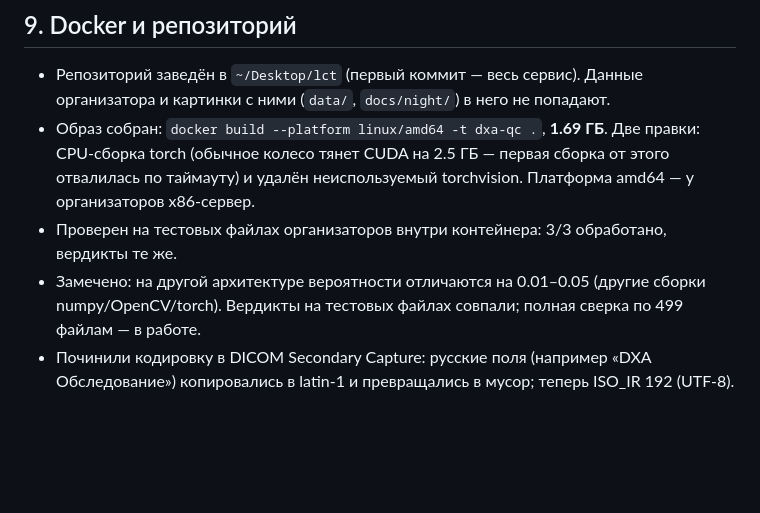
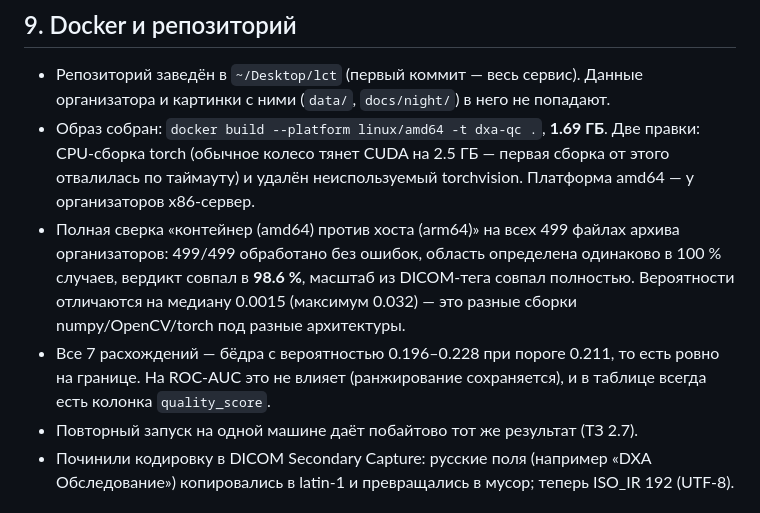
Before and after one commit to michael-lobanoff/dxa-qc, a Markdown page: docs/night_report.md, the part around the change. Rendered like a GitHub page; blank space fills up the shorter version.

Commit message:
Сверка контейнера с хостом на 499 файлах
Вердикт совпал в 98.6%, все 7 расхождений — снимки в пределах 0.02
от порога; вероятности расходятся на медиану 0.0015 из-за разных
сборок библиотек под arm64/amd64. Повторный запуск на одной машине
идентичен.

```diff
--- a/docs/night_report.md
+++ b/docs/night_report.md
@@ -217,9 +217,13 @@ AUC 0.89, в паре с правилом 0.91 (95 % ДИ 0.80–0.99). Глав
 - Образ собран: `docker build --platform linux/amd64 -t dxa-qc .`, **1.69 ГБ**. Две правки: CPU-сборка
   torch (обычное колесо тянет CUDA на 2.5 ГБ — первая сборка от этого отвалилась по таймауту) и удалён
   неиспользуемый torchvision. Платформа amd64 — у организаторов x86-сервер.
-- Проверен на тестовых файлах организаторов внутри контейнера: 3/3 обработано, вердикты те же.
-- Замечено: на другой архитектуре вероятности отличаются на 0.01–0.05 (другие сборки numpy/OpenCV/torch).
-  Вердикты на тестовых файлах совпали; полная сверка по 499 файлам — в работе.
+- Полная сверка «контейнер (amd64) против хоста (arm64)» на всех 499 файлах архива организаторов:
+  499/499 обработано без ошибок, область определена одинаково в 100 % случаев, вердикт совпал в **98.6 %**,
+  масштаб из DICOM-тега совпал полностью. Вероятности отличаются на медиану 0.0015 (максимум 0.032) —
+  это разные сборки numpy/OpenCV/torch под разные архитектуры.
+- Все 7 расхождений — бёдра с вероятностью 0.196–0.228 при пороге 0.211, то есть ровно на границе.
+  На ROC-AUC это не влияет (ранжирование сохраняется), и в таблице всегда есть колонка `quality_score`.
+- Повторный запуск на одной машине даёт побайтово тот же результат (ТЗ 2.7).
 - Починили кодировку в DICOM Secondary Capture: русские поля (например «DXA Обследование») копировались
   в latin-1 и превращались в мусор; теперь ISO_IR 192 (UTF-8).
 
```
Also changed, not shown: README.md (+3 -0 lines).
